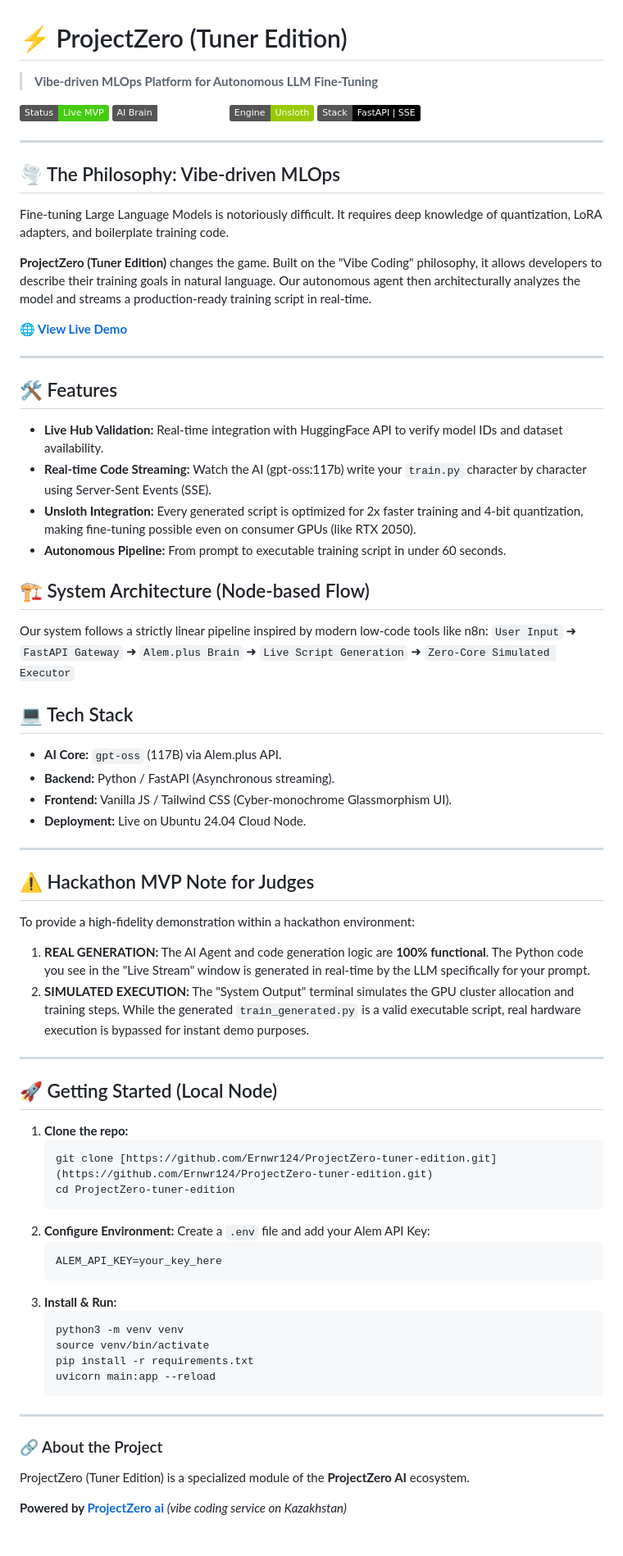
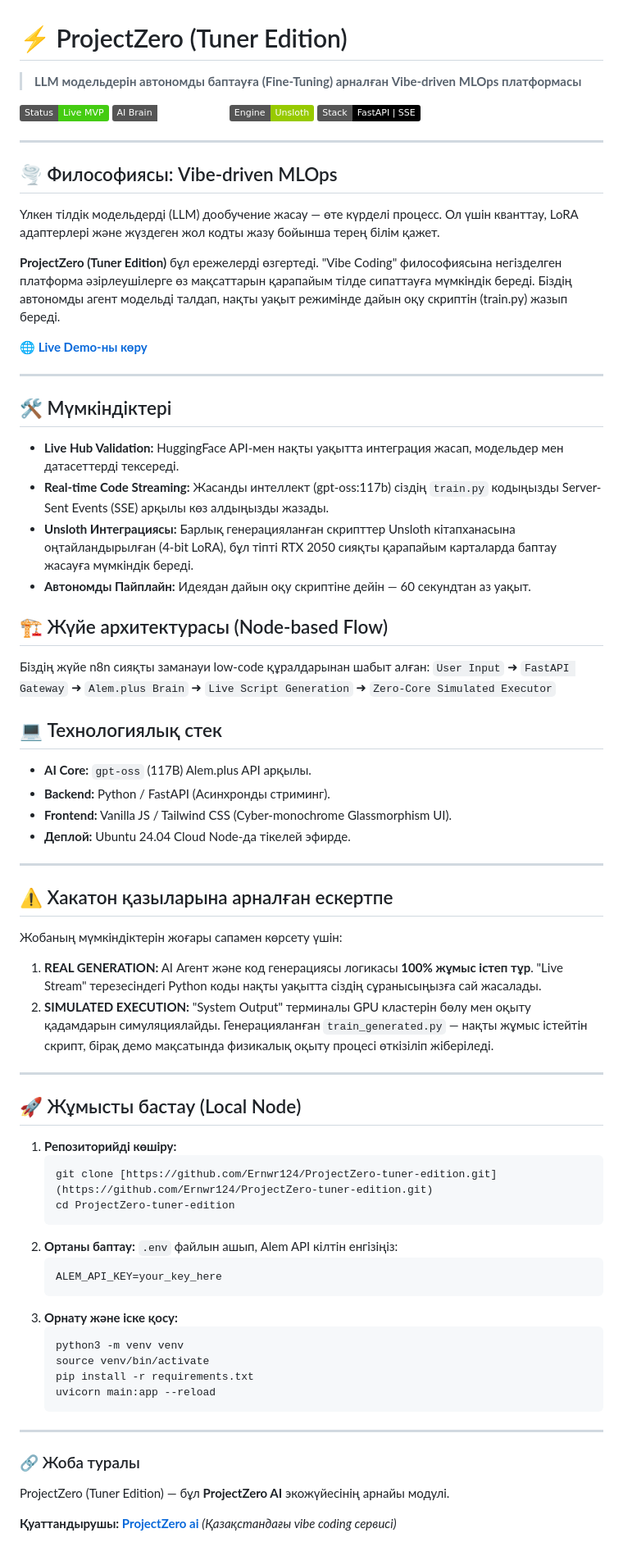
Before and after one commit to Ernwr124/ProjectZero-tuning-editon-, a Markdown page: README.md, the part around the change. Shown at 82% size. GitHub-like rendering; badges without logos.

Commit message:
README
Updated README.md to translate content into Kazakh and improve clarity.

````diff
--- a/README.md
+++ b/README.md
@@ -1,5 +1,5 @@
 # ⚡️ ProjectZero (Tuner Edition)
-> **Vibe-driven MLOps Platform for Autonomous LLM Fine-Tuning**
+> **LLM модельдерін автономды баптауға (Fine-Tuning) арналған Vibe-driven MLOps платформасы**
 
 [![Status](https://img.shields.io/badge/Status-Live_MVP-brightgreen)](http://178.88.115.250)
 [![Brain](https://img.shields.io/badge/AI_Brain-gpt--oss:117b-white)](https://alem.ai)
@@ -8,53 +8,53 @@
 
 ---
 
-## 🌪 The Philosophy: Vibe-driven MLOps
-Fine-tuning Large Language Models is notoriously difficult. It requires deep knowledge of quantization, LoRA adapters, and boilerplate training code.
+## 🌪 Философиясы: Vibe-driven MLOps
+Үлкен тілдік модельдерді (LLM) дообучение жасау — өте күрделі процесс. Ол үшін кванттау, LoRA адаптерлері және жүздеген жол кодты жазу бойынша терең білім қажет.
 
-**ProjectZero (Tuner Edition)** changes the game. Built on the "Vibe Coding" philosophy, it allows developers to describe their training goals in natural language. Our autonomous agent then architecturally analyzes the model and streams a production-ready training script in real-time.
+**ProjectZero (Tuner Edition)** бұл ережелерді өзгертеді. "Vibe Coding" философиясына негізделген платформа әзірлеушілерге өз мақсаттарын қарапайым тілде сипаттауға мүмкіндік береді. Біздің автономды агент модельді талдап, нақты уақыт режимінде дайын оқу скриптін (train.py) жазып береді.
 
-[**🌐 View Live Demo**](http://178.88.115.250)
+[**🌐 Live Demo-ны көру**](http://178.88.115.250)
 
 ---
 
-## 🛠 Features
-* **Live Hub Validation:** Real-time integration with HuggingFace API to verify model IDs and dataset availability.
-* **Real-time Code Streaming:** Watch the AI (gpt-oss:117b) write your `train.py` character by character using Server-Sent Events (SSE).
-* **Unsloth Integration:** Every generated script is optimized for 2x faster training and 4-bit quantization, making fine-tuning possible even on consumer GPUs (like RTX 2050).
-* **Autonomous Pipeline:** From prompt to executable training script in under 60 seconds.
+## 🛠 Мүмкіндіктері
+* **Live Hub Validation:** HuggingFace API-мен нақты уақытта интеграция жасап, модельдер мен датасеттерді тексереді.
+* **Real-time Code Streaming:** Жасанды интеллект (gpt-oss:117b) сіздің `train.py` кодыңызды Server-Sent Events (SSE) арқылы көз алдыңызды жазады.
+* **Unsloth Интеграциясы:** Барлық генерацияланған скрипттер Unsloth кітапханасына оңтайландырылған (4-bit LoRA), бұл тіпті RTX 2050 сияқты қарапайым карталарда баптау жасауға мүмкіндік береді.
+* **Автономды Пайплайн:** Идеядан дайын оқу скриптіне дейін — 60 секундтан аз уақыт.
 
-## 🏗 System Architecture (Node-based Flow)
-Our system follows a strictly linear pipeline inspired by modern low-code tools like n8n:
+## 🏗 Жүйе архитектурасы (Node-based Flow)
+Біздің жүйе n8n сияқты заманауи low-code құралдарынан шабыт алған:
 `User Input` ➜ `FastAPI Gateway` ➜ `Alem.plus Brain` ➜ `Live Script Generation` ➜ `Zero-Core Simulated Executor`
 
-## 💻 Tech Stack
-- **AI Core:** `gpt-oss` (117B) via Alem.plus API.
-- **Backend:** Python / FastAPI (Asynchronous streaming).
+## 💻 Технологиялық стек
+- **AI Core:** `gpt-oss` (117B) Alem.plus API арқылы.
+- **Backend:** Python / FastAPI (Асинхронды стриминг).
 - **Frontend:** Vanilla JS / Tailwind CSS (Cyber-monochrome Glassmorphism UI).
-- **Deployment:** Live on Ubuntu 24.04 Cloud Node.
+- **Деплой:** Ubuntu 24.04 Cloud Node-да тікелей эфирде.
 
 ---
 
-## ⚠️ Hackathon MVP Note for Judges
-To provide a high-fidelity demonstration within a hackathon environment:
-1.  **REAL GENERATION:** The AI Agent and code generation logic are **100% functional**. The Python code you see in the "Live Stream" window is generated in real-time by the LLM specifically for your prompt.
-2.  **SIMULATED EXECUTION:** The "System Output" terminal simulates the GPU cluster allocation and training steps. While the generated `train_generated.py` is a valid executable script, real hardware execution is bypassed for instant demo purposes.
+## ⚠️ Хакатон қазыларына арналған ескертпе
+Жобаның мүмкіндіктерін жоғары сапамен көрсету үшін:
+1.  **REAL GENERATION:** AI Агент және код генерациясы логикасы **100% жұмыс істеп тұр**. "Live Stream" терезесіндегі Python коды нақты уақытта сіздің сұранысыңызға сай жасалады.
+2.  **SIMULATED EXECUTION:** "System Output" терминалы GPU кластерін бөлу мен оқыту қадамдарын симуляциялайды. Генерацияланған `train_generated.py` — нақты жұмыс істейтін скрипт, бірақ демо мақсатында физикалық оқыту процесі өткізіліп жіберіледі.
 
 ---
 
-## 🚀 Getting Started (Local Node)
+## 🚀 Жұмысты бастау (Local Node)
 
-1.  **Clone the repo:**
+1.  **Репозиторийді көшіру:**
     ```bash
     git clone [https://github.com/Ernwr124/ProjectZero-tuner-edition.git](https://github.com/Ernwr124/ProjectZero-tuner-edition.git)
     cd ProjectZero-tuner-edition
     ```
-2.  **Configure Environment:**
-    Create a `.env` file and add your Alem API Key:
+2.  **Ортаны баптау:**
+    `.env` файлын ашып, Alem API кілтін енгізіңіз:
     ```text
     ALEM_API_KEY=your_key_here
     ```
-3.  **Install & Run:**
+3.  **Орнату және іске қосу:**
     ```bash
     python3 -m venv venv
     source venv/bin/activate
@@ -64,7 +64,7 @@ To provide a high-fidelity demonstration within a hackathon environment:
 
 ---
 
-### 🔗 About the Project
-ProjectZero (Tuner Edition) is a specialized module of the **ProjectZero AI** ecosystem.
+### 🔗 Жоба туралы
+ProjectZero (Tuner Edition) — бұл **ProjectZero AI** экожүйесінің арнайы модулі.
 
-**Powered by [ProjectZero ai](https://www.pzero.kz)** *(vibe coding service on Kazakhstan)*
+**Қуаттандырушы: [ProjectZero ai](https://www.pzero.kz)** *(Қазақстандағы vibe coding сервисі)*
````
